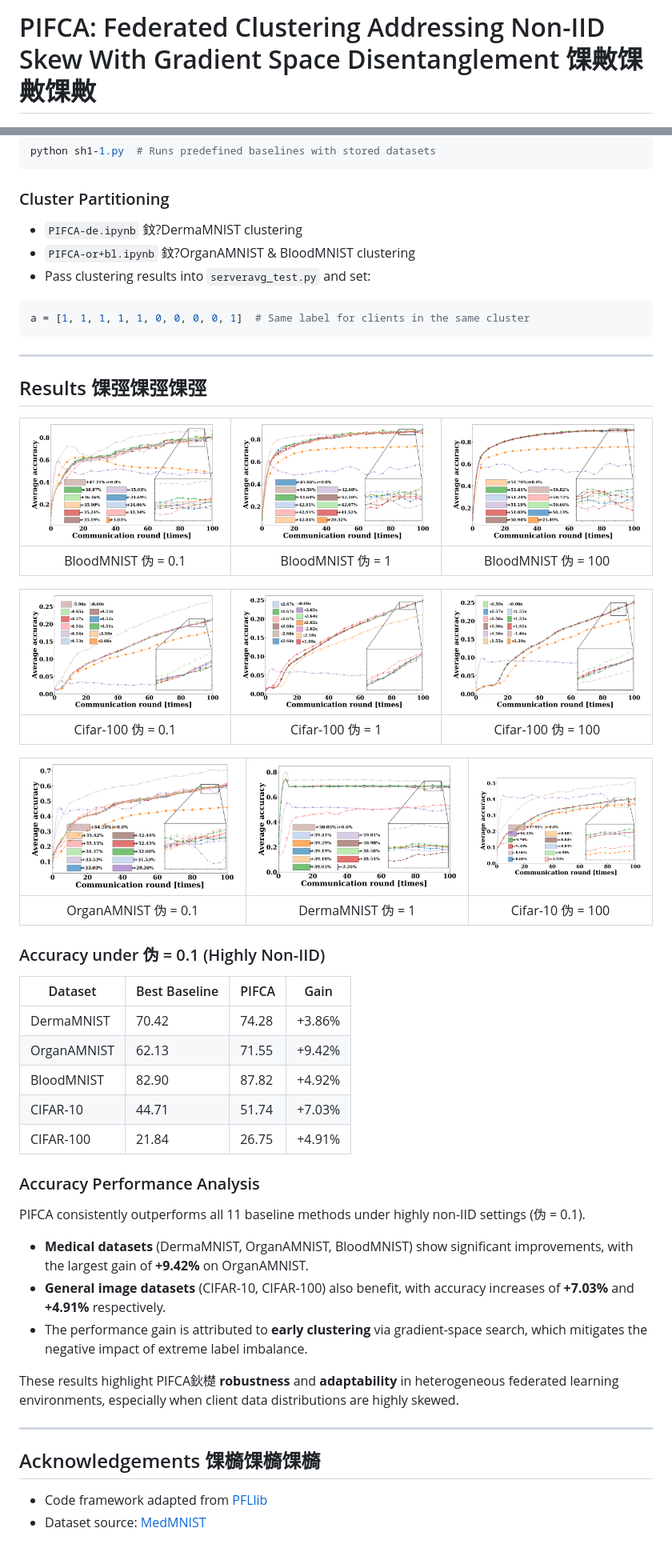
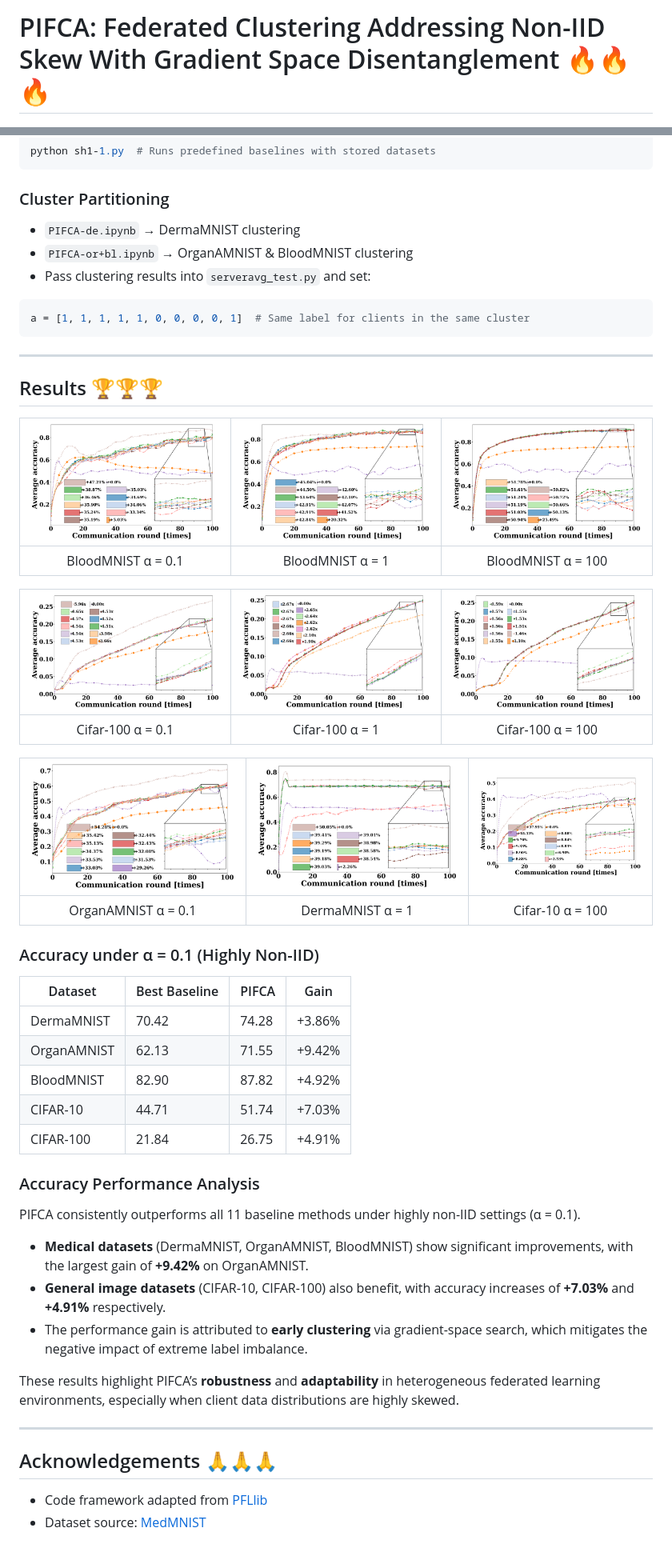
Before and after one commit to Network-Optimization/PIFCA, a Markdown page: README.md, 2 parts joined by grey strips. Shown at 80% size. Rendered like a GitHub page.

````diff
--- a/README.md
+++ b/README.md
@@ -1,4 +1,4 @@
-# PIFCA: Federated Clustering Addressing Non-IID Skew With Gradient Space Disentanglement 馃敟馃敟馃敟
+# PIFCA: Federated Clustering Addressing Non-IID Skew With Gradient Space Disentanglement 🔥🔥🔥
 
 <p align="center">
   <img src="mm.png" alt="PIFCA Overview" width="80%">
@@ -75,8 +75,8 @@ python sh1-1.py  # Runs predefined baselines with stored datasets
 ```
 
 ### Cluster Partitioning
-- `PIFCA-de.ipynb` 鈫?DermaMNIST clustering
-- `PIFCA-or+bl.ipynb` 鈫?OrganAMNIST & BloodMNIST clustering
+- `PIFCA-de.ipynb` → DermaMNIST clustering
+- `PIFCA-or+bl.ipynb` → OrganAMNIST & BloodMNIST clustering
 - Pass clustering results into `serveravg_test.py` and set:
 ```python
 a = [1, 1, 1, 1, 1, 0, 0, 0, 0, 1]  # Same label for clients in the same cluster
@@ -84,5 +84,5 @@ a = [1, 1, 1, 1, 1, 0, 0, 0, 0, 1]  # Same label for clients in the same cluster
 
 ---
 
-## Results 馃弳馃弳馃弳
+## Results 🏆🏆🏆
 
@@ -90,3 +90,3 @@ a = [1, 1, 1, 1, 1, 0, 0, 0, 0, 1]  # Same label for clients in the same cluster
 |:------------------------:|:--------------------:|:-------------------------:|
-| BloodMNIST 伪 = 0.1        | BloodMNIST 伪 = 1     | BloodMNIST 伪 = 100         |
+| BloodMNIST α = 0.1        | BloodMNIST α = 1     | BloodMNIST α = 100         |
 
@@ -94,3 +94,3 @@ a = [1, 1, 1, 1, 1, 0, 0, 0, 0, 1]  # Same label for clients in the same cluster
 |:------------------------:|:--------------------:|:-------------------------:|
-| Cifar-100 伪 = 0.1         | Cifar-100 伪 = 1      | Cifar-100 伪 = 100          |
+| Cifar-100 α = 0.1         | Cifar-100 α = 1      | Cifar-100 α = 100          |
 
@@ -98,7 +98,7 @@ a = [1, 1, 1, 1, 1, 0, 0, 0, 0, 1]  # Same label for clients in the same cluster
 |:------------------------:|:--------------------:|:-------------------------:|
-| OrganAMNIST 伪 = 0.1       | DermaMNIST 伪 = 1     | Cifar-10 伪 = 100           |
+| OrganAMNIST α = 0.1       | DermaMNIST α = 1     | Cifar-10 α = 100           |
 
-### Accuracy under 伪 = 0.1 (Highly Non-IID)
+### Accuracy under α = 0.1 (Highly Non-IID)
 | Dataset       | Best Baseline | PIFCA  | Gain   |
 |---------------|--------------|--------|--------|
 | DermaMNIST    | 70.42        | 74.28  | +3.86% |
@@ -108,15 +108,15 @@ a = [1, 1, 1, 1, 1, 0, 0, 0, 0, 1]  # Same label for clients in the same cluster
 | CIFAR-100     | 21.84        | 26.75  | +4.91% |
 
 ### Accuracy Performance Analysis
-PIFCA consistently outperforms all 11 baseline methods under highly non-IID settings (伪 = 0.1).
+PIFCA consistently outperforms all 11 baseline methods under highly non-IID settings (α = 0.1).
 - **Medical datasets** (DermaMNIST, OrganAMNIST, BloodMNIST) show significant improvements, with the largest gain of **+9.42%** on OrganAMNIST.
 - **General image datasets** (CIFAR-10, CIFAR-100) also benefit, with accuracy increases of **+7.03%** and **+4.91%** respectively.
 - The performance gain is attributed to **early clustering** via gradient-space search, which mitigates the negative impact of extreme label imbalance.
 
-These results highlight PIFCA鈥檚 **robustness** and **adaptability** in heterogeneous federated learning environments, especially when client data distributions are highly skewed.
+These results highlight PIFCA’s **robustness** and **adaptability** in heterogeneous federated learning environments, especially when client data distributions are highly skewed.
 
 ---
 
-## Acknowledgements 馃檹馃檹馃檹
+## Acknowledgements 🙏🙏🙏
 - Code framework adapted from [PFLlib](https://www.pfllib.com/docs.html)
 - Dataset source: [MedMNIST](https://medmnist.com/)
````
Also changed, not shown: other parts of README.md (+11 -11 lines).
